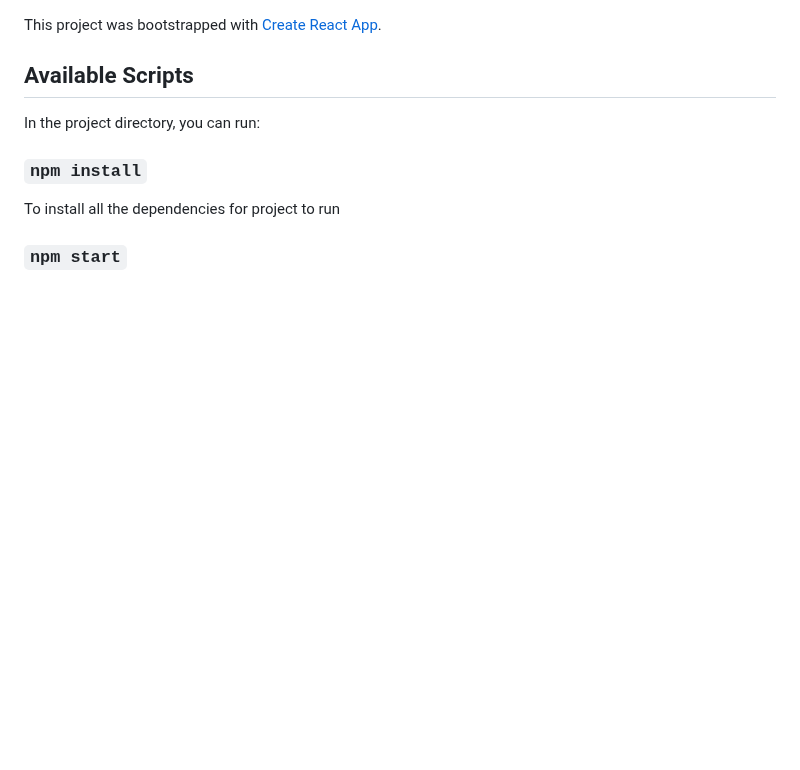
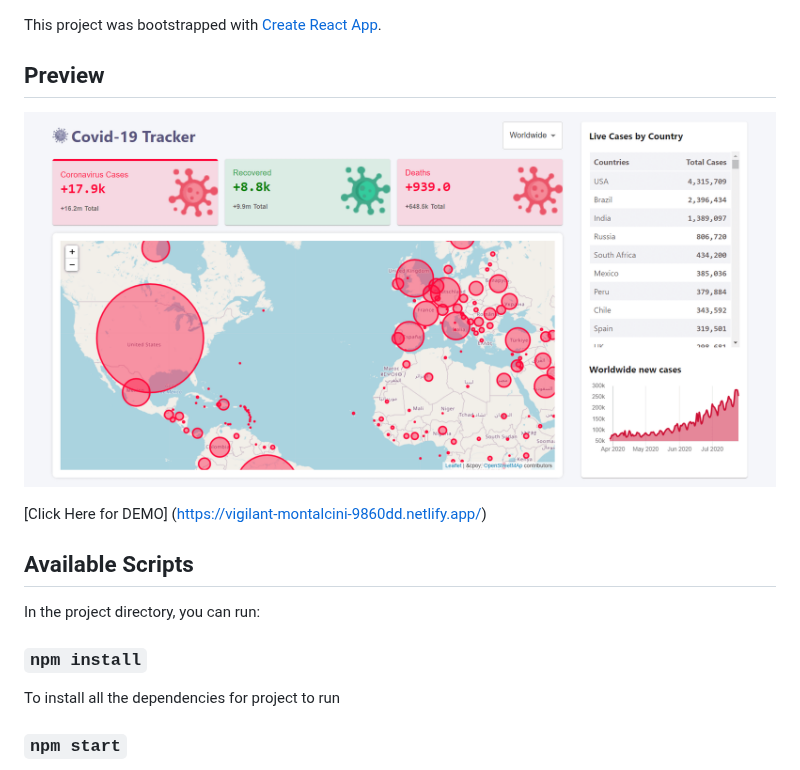
Before and after one commit to Vishalj95/reactjs-covid19-tracker, a Markdown page: README.md, the part around the change. Rendered like a GitHub page; pictures changed too: preview.png (added); blank space fills up the shorter version.

Commit message:
logo added, readme updated

```diff
--- a/README.md
+++ b/README.md
@@ -1,5 +1,10 @@
 This project was bootstrapped with [Create React App](https://github.com/facebook/create-react-app).
 
+## Preview
+
+![App Preview](./preview.png)
+
+[Click Here for DEMO] (https://vigilant-montalcini-9860dd.netlify.app/)
 
 ## Available Scripts
 
```
Also changed, not shown: public/logo.png (added), public/logo192.png (deleted), public/logo512.png (deleted), 3 other files.
